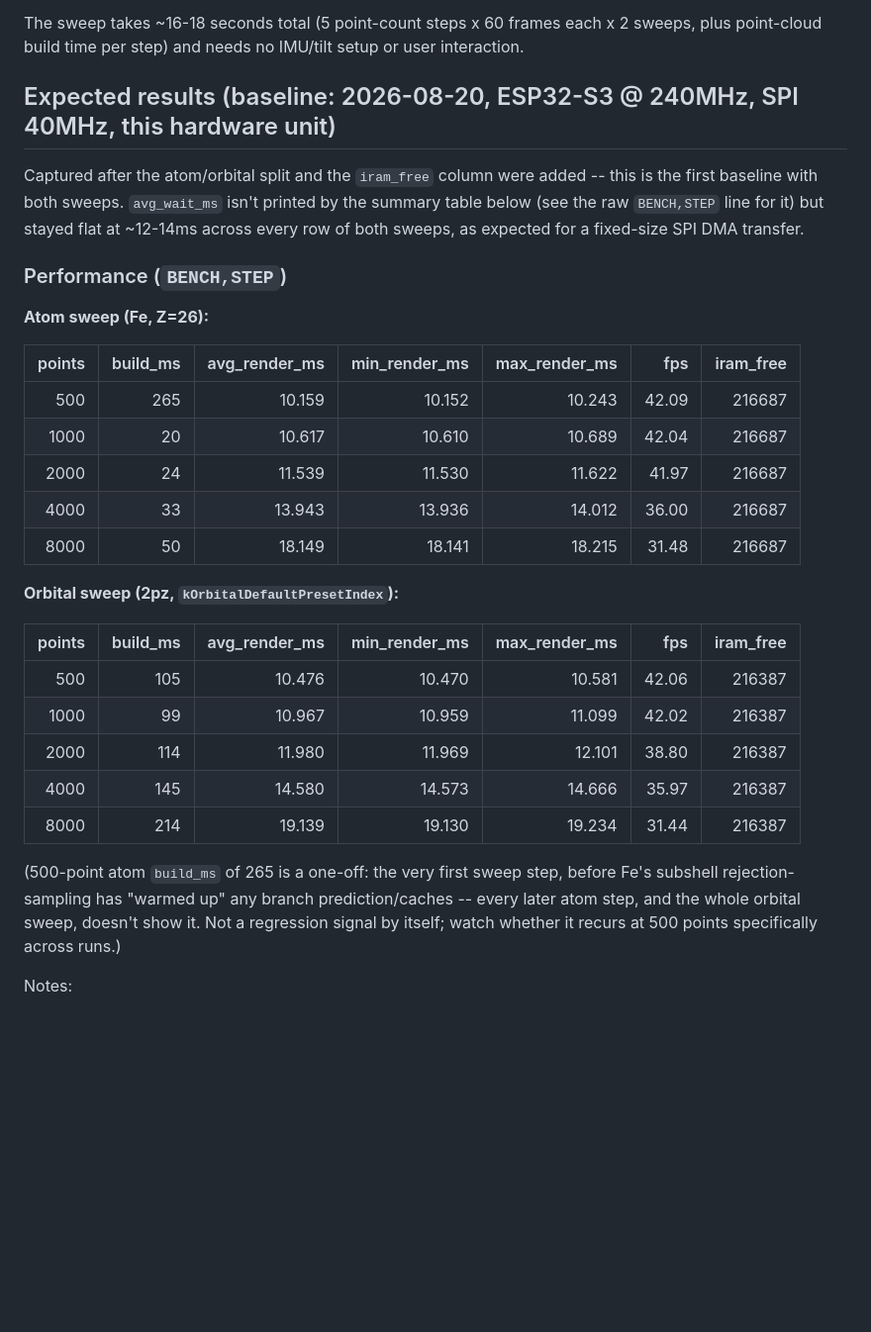
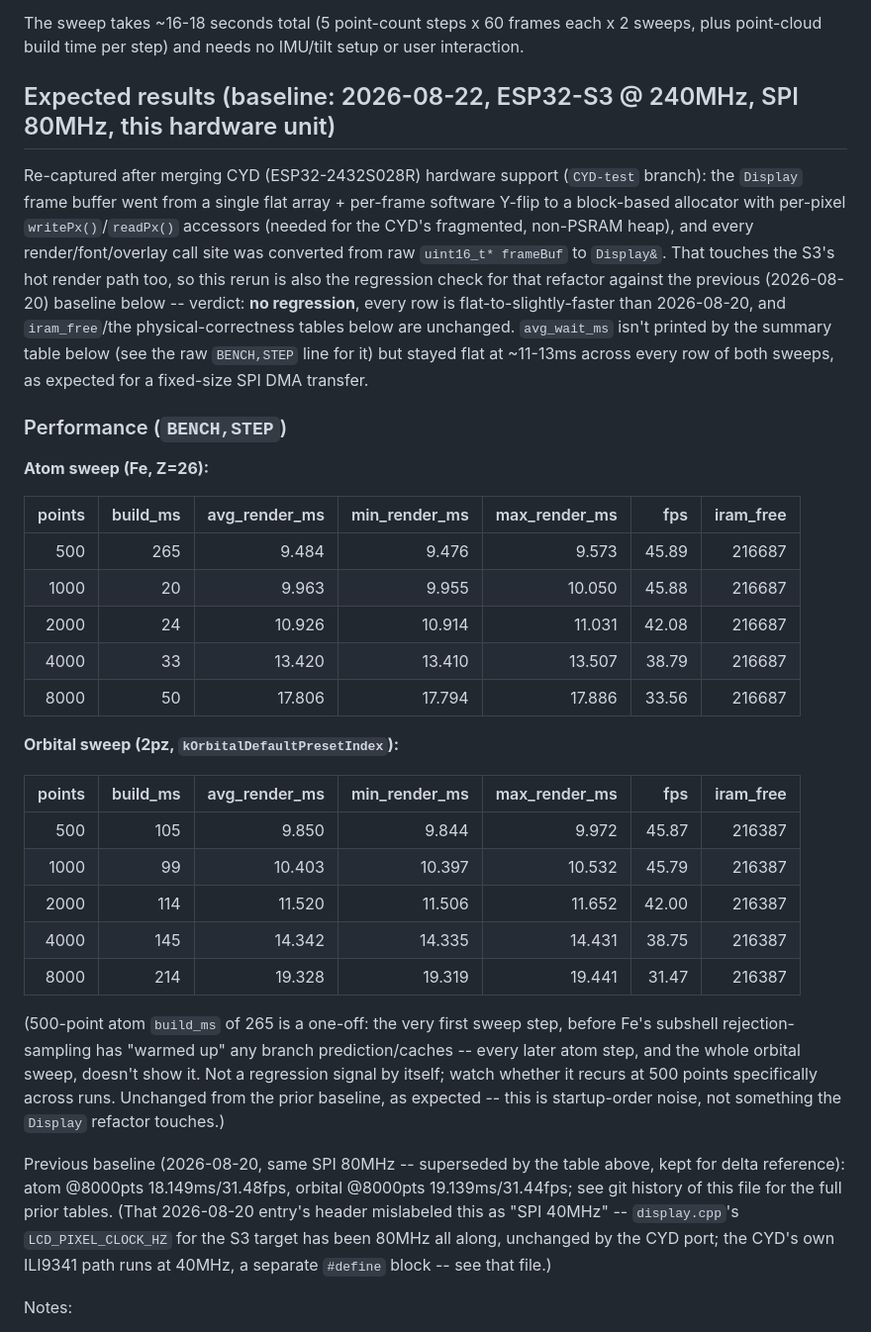
Before and after one commit to PBrunot/electron-3d-display, a Markdown page: BENCHMARK.md, the part around the change. Shown at 99% size. Drawn GitHub-style; blank space fills up the shorter version.

Commit message:
Update BENCHMARK.md baseline after CYD Display refactor, confirm no S3 regression
Re-ran benchmark_test on the ESP32-S3 after merging CYD hardware support (which
converted the frame buffer from a flat array to a block-based Display accessor).
Every point-count step in both sweeps is flat-to-slightly-faster than the prior
2026-08-20 baseline, and CONFIG/ZEFF/GEOM physical-correctness numbers are
bit-identical, so the refactor is confirmed regression-free on this target.

Co-Authored-By: Claude Sonnet 5 <noreply@anthropic.com>
Claude-Session: https://claude.ai/code/session_017DXJUR7aRSBYEn7X6bZbbK

```diff
--- a/BENCHMARK.md
+++ b/BENCHMARK.md
@@ -29,12 +29,18 @@ that file's header comment for the full rationale.
 The sweep takes ~16-18 seconds total (5 point-count steps x 60 frames each x 2 sweeps, plus
 point-cloud build time per step) and needs no IMU/tilt setup or user interaction.
 
-## Expected results (baseline: 2026-08-20, ESP32-S3 @ 240MHz, SPI 40MHz, this hardware unit)
+## Expected results (baseline: 2026-08-22, ESP32-S3 @ 240MHz, SPI 80MHz, this hardware unit)
 
-Captured after the atom/orbital split and the `iram_free` column were added -- this is the
-first baseline with both sweeps. `avg_wait_ms` isn't printed by the summary table below (see
-the raw `BENCH,STEP` line for it) but stayed flat at ~12-14ms across every row of both sweeps,
-as expected for a fixed-size SPI DMA transfer.
+Re-captured after merging CYD (ESP32-2432S028R) hardware support (`CYD-test` branch): the
+`Display` frame buffer went from a single flat array + per-frame software Y-flip to a
+block-based allocator with per-pixel `writePx()`/`readPx()` accessors (needed for the CYD's
+fragmented, non-PSRAM heap), and every render/font/overlay call site was converted from raw
+`uint16_t* frameBuf` to `Display&`. That touches the S3's hot render path too, so this rerun
+is also the regression check for that refactor against the previous (2026-08-20) baseline below
+-- verdict: **no regression**, every row is flat-to-slightly-faster than 2026-08-20, and
+`iram_free`/the physical-correctness tables below are unchanged. `avg_wait_ms` isn't printed by
+the summary table below (see the raw `BENCH,STEP` line for it) but stayed flat at ~11-13ms
+across every row of both sweeps, as expected for a fixed-size SPI DMA transfer.
 
 ### Performance (`BENCH,STEP`)
 
@@ -42,26 +48,34 @@ as expected for a fixed-size SPI DMA transfer.
 
 | points | build_ms | avg_render_ms | min_render_ms | max_render_ms | fps  | iram_free |
 |-------:|---------:|---------------:|---------------:|---------------:|-----:|----------:|
-|    500 |      265 |          10.159 |          10.152 |          10.243 | 42.09 |    216687 |
-|   1000 |       20 |          10.617 |          10.610 |          10.689 | 42.04 |    216687 |
-|   2000 |       24 |          11.539 |          11.530 |          11.622 | 41.97 |    216687 |
-|   4000 |       33 |          13.943 |          13.936 |          14.012 | 36.00 |    216687 |
-|   8000 |       50 |          18.149 |          18.141 |          18.215 | 31.48 |    216687 |
+|    500 |      265 |           9.484 |           9.476 |           9.573 | 45.89 |    216687 |
+|   1000 |       20 |           9.963 |           9.955 |          10.050 | 45.88 |    216687 |
+|   2000 |       24 |          10.926 |          10.914 |          11.031 | 42.08 |    216687 |
+|   4000 |       33 |          13.420 |          13.410 |          13.507 | 38.79 |    216687 |
+|   8000 |       50 |          17.806 |          17.794 |          17.886 | 33.56 |    216687 |
 
 **Orbital sweep (2pz, `kOrbitalDefaultPresetIndex`):**
 
 | points | build_ms | avg_render_ms | min_render_ms | max_render_ms | fps  | iram_free |
 |-------:|---------:|---------------:|---------------:|---------------:|-----:|----------:|
-|    500 |      105 |          10.476 |          10.470 |          10.581 | 42.06 |    216387 |
-|   1000 |       99 |          10.967 |          10.959 |          11.099 | 42.02 |    216387 |
-|   2000 |      114 |          11.980 |          11.969 |          12.101 | 38.80 |    216387 |
-|   4000 |      145 |          14.580 |          14.573 |          14.666 | 35.97 |    216387 |
-|   8000 |      214 |          19.139 |          19.130 |          19.234 | 31.44 |    216387 |
+|    500 |      105 |           9.850 |           9.844 |           9.972 | 45.87 |    216387 |
+|   1000 |       99 |          10.403 |          10.397 |          10.532 | 45.79 |    216387 |
+|   2000 |      114 |          11.520 |          11.506 |          11.652 | 42.00 |    216387 |
+|   4000 |      145 |          14.342 |          14.335 |          14.431 | 38.75 |    216387 |
+|   8000 |      214 |          19.328 |          19.319 |          19.441 | 31.47 |    216387 |
 
 (500-point atom `build_ms` of 265 is a one-off: the very first sweep step, before Fe's
 subshell rejection-sampling has "warmed up" any branch prediction/caches -- every later atom
 step, and the whole orbital sweep, doesn't show it. Not a regression signal by itself; watch
-whether it recurs at 500 points specifically across runs.)
+whether it recurs at 500 points specifically across runs. Unchanged from the prior baseline,
+as expected -- this is startup-order noise, not something the `Display` refactor touches.)
+
+Previous baseline (2026-08-20, same SPI 80MHz -- superseded by the table above, kept for delta
+reference): atom @8000pts 18.149ms/31.48fps, orbital @8000pts 19.139ms/31.44fps; see git
+history of this file for the full prior tables. (That 2026-08-20 entry's header mislabeled
+this as "SPI 40MHz" -- `display.cpp`'s `LCD_PIXEL_CLOCK_HZ` for the S3 target has been
+80MHz all along, unchanged by the CYD port; the CYD's own ILI9341 path runs at 40MHz, a
+separate `#define` block -- see that file.)
 
 Notes:
 - **8000 points is the production count** (`kAtomNumPoints` == `kOrbitalNumPoints`, what
```
